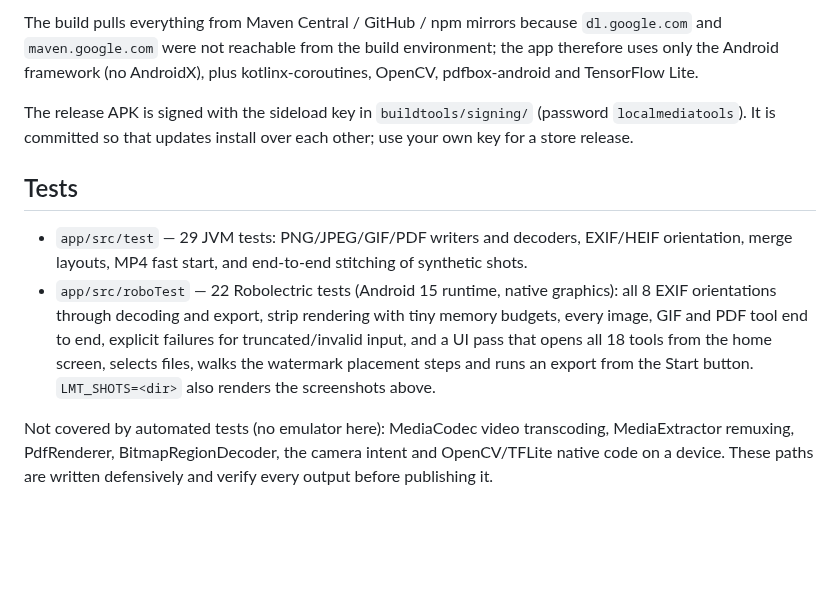
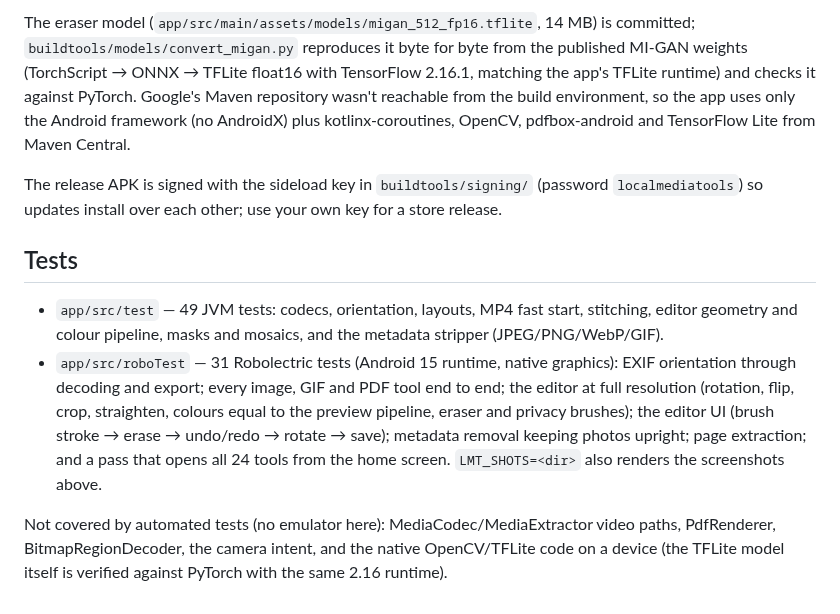
Before and after one commit to MateusGamesYT/Local-Media-Tools, a Markdown page: README.md, the part around one of its changes. Rendered like a GitHub page; blank space fills up the shorter version.

````diff
--- a/README.md
+++ b/README.md
@@ -52,22 +78,26 @@ python3 buildtools/build_apk.py --robo-test        # + Android-framework tests i
 ```
 
-The build pulls everything from Maven Central / GitHub / npm mirrors because `dl.google.com` and
-`maven.google.com` were not reachable from the build environment; the app therefore uses only the
-Android framework (no AndroidX), plus kotlinx-coroutines, OpenCV, pdfbox-android and TensorFlow Lite.
+The eraser model (`app/src/main/assets/models/migan_512_fp16.tflite`, 14 MB) is committed;
+`buildtools/models/convert_migan.py` reproduces it byte for byte from the published MI-GAN weights
+(TorchScript → ONNX → TFLite float16 with TensorFlow 2.16.1, matching the app's TFLite runtime) and
+checks it against PyTorch. Google's Maven repository wasn't reachable from the build environment,
+so the app uses only the Android framework (no AndroidX) plus kotlinx-coroutines, OpenCV,
+pdfbox-android and TensorFlow Lite from Maven Central.
 
-The release APK is signed with the sideload key in `buildtools/signing/` (password `localmediatools`).
-It is committed so that updates install over each other; use your own key for a store release.
+The release APK is signed with the sideload key in `buildtools/signing/` (password `localmediatools`)
+so updates install over each other; use your own key for a store release.
 
 ## Tests
 
-* `app/src/test` — 29 JVM tests: PNG/JPEG/GIF/PDF writers and decoders, EXIF/HEIF orientation,
-  merge layouts, MP4 fast start, and end-to-end stitching of synthetic shots.
-* `app/src/roboTest` — 22 Robolectric tests (Android 15 runtime, native graphics): all 8 EXIF
-  orientations through decoding and export, strip rendering with tiny memory budgets, every image,
-  GIF and PDF tool end to end, explicit failures for truncated/invalid input, and a UI pass that
-  opens all 18 tools from the home screen, selects files, walks the watermark placement steps and
-  runs an export from the Start button. `LMT_SHOTS=<dir>` also renders the screenshots above.
+* `app/src/test` — 49 JVM tests: codecs, orientation, layouts, MP4 fast start, stitching, editor
+  geometry and colour pipeline, masks and mosaics, and the metadata stripper (JPEG/PNG/WebP/GIF).
+* `app/src/roboTest` — 31 Robolectric tests (Android 15 runtime, native graphics): EXIF orientation
+  through decoding and export; every image, GIF and PDF tool end to end; the editor at full
+  resolution (rotation, flip, crop, straighten, colours equal to the preview pipeline, eraser and
+  privacy brushes); the editor UI (brush stroke → erase → undo/redo → rotate → save); metadata
+  removal keeping photos upright; page extraction; and a pass that opens all 24 tools from the
+  home screen. `LMT_SHOTS=<dir>` also renders the screenshots above.
 
-Not covered by automated tests (no emulator here): MediaCodec video transcoding, MediaExtractor
-remuxing, PdfRenderer, BitmapRegionDecoder, the camera intent and OpenCV/TFLite native code on a
-device. These paths are written defensively and verify every output before publishing it.
+Not covered by automated tests (no emulator here): MediaCodec/MediaExtractor video paths,
+PdfRenderer, BitmapRegionDecoder, the camera intent, and the native OpenCV/TFLite code on a device
+(the TFLite model itself is verified against PyTorch with the same 2.16 runtime).
````
Also changed, not shown: other parts of README.md (+52 -26 lines), docs/icon.png (added), docs/screenshots/editor-crop.png (added), docs/screenshots/editor-erase.png (added), docs/screenshots/editor-looks.png (added), docs/screenshots/home.png, docs/screenshots/settings.png (added), 2 other files.
